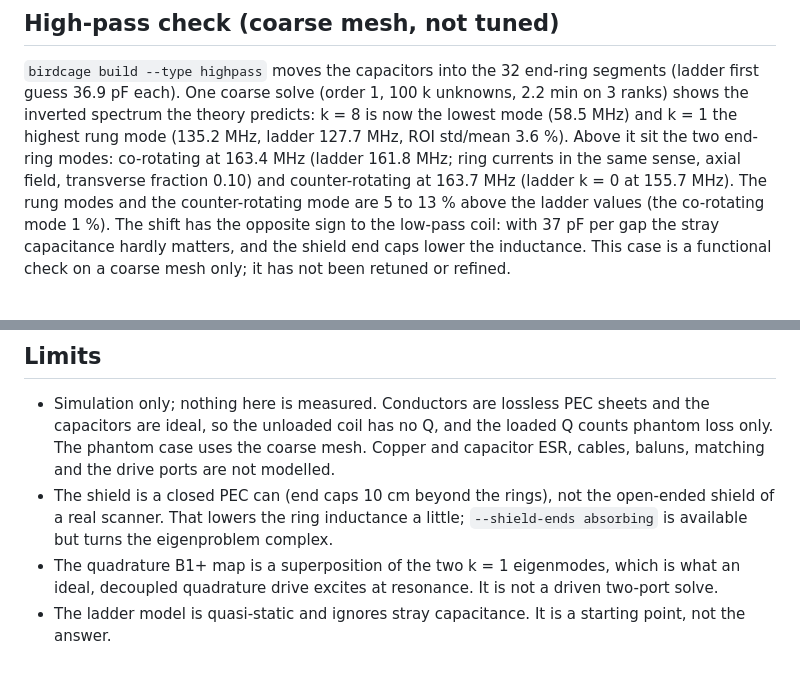
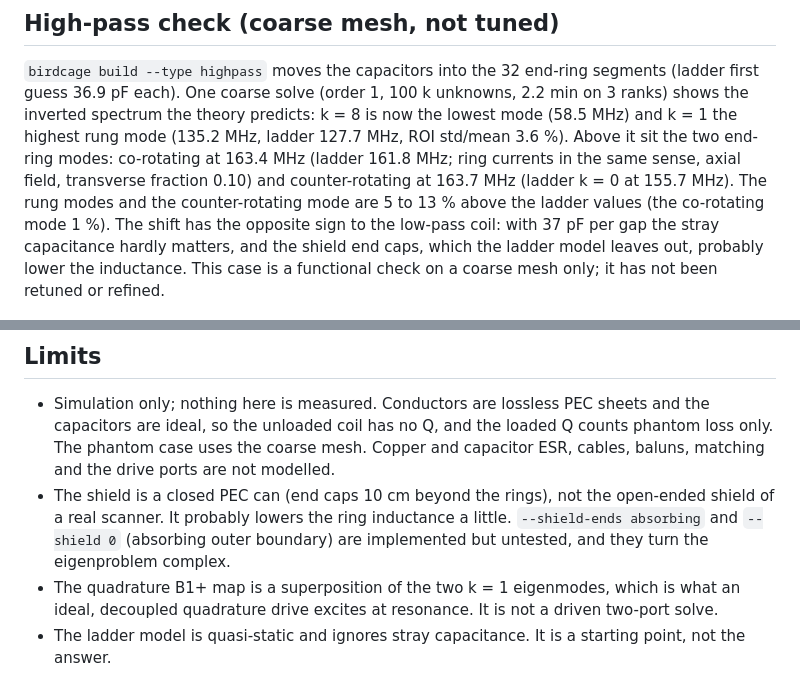
Before and after one commit to benjhardy/birdcage-palace, a Markdown page: README.md, 2 parts joined by grey strips. GitHub-like rendering.

Commit message:
README: hedge unverified explanations
Co-Authored-By: Claude Opus 5.5 <noreply@anthropic.com>

```diff
--- a/README.md
+++ b/README.md
@@ -180,7 +180,8 @@ k = 8 is now the lowest mode (58.5 MHz) and k = 1 the highest rung mode (135.2 M
 3.6 %). Above it sit the two end-ring modes: co-rotating at 163.4 MHz (ladder 161.8 MHz; ring currents in the same
 sense, axial field, transverse fraction 0.10) and counter-rotating at 163.7 MHz (ladder k = 0 at 155.7 MHz). The rung
 modes and the counter-rotating mode are 5 to 13 % above the ladder values (the co-rotating mode 1 %). The shift has
-the opposite sign to the low-pass coil: with 37 pF per gap the stray capacitance hardly matters, and the shield end caps lower the inductance. This case is a functional
+the opposite sign to the low-pass coil: with 37 pF per gap the stray capacitance hardly matters, and the shield end caps, which the ladder model leaves out, probably lower the
+inductance. This case is a functional
 check on a coarse mesh only; it has not been retuned or refined.
 
 ![High-pass mode spectrum](docs/img/highpass_spectrum.png)
@@ -190,8 +191,9 @@ check on a coarse mesh only; it has not been retuned or refined.
 
 * Simulation only; nothing here is measured. Conductors are lossless PEC sheets and the capacitors are ideal, so
   the unloaded coil has no Q, and the loaded Q counts phantom loss only. The phantom case uses the coarse mesh. Copper and capacitor ESR, cables, baluns, matching and the drive ports are not modelled.
-* The shield is a closed PEC can (end caps 10 cm beyond the rings), not the open-ended shield of a real scanner. That
-  lowers the ring inductance a little; `--shield-ends absorbing` is available but turns the eigenproblem complex.
+* The shield is a closed PEC can (end caps 10 cm beyond the rings), not the open-ended shield of a real scanner. It
+  probably lowers the ring inductance a little. `--shield-ends absorbing` and `--shield 0` (absorbing outer boundary)
+  are implemented but untested, and they turn the eigenproblem complex.
 * The quadrature B1+ map is a superposition of the two k = 1 eigenmodes, which is what an ideal, decoupled
   quadrature drive excites at resonance. It is not a driven two-port solve.
 * The ladder model is quasi-static and ignores stray capacitance. It is a starting point, not the answer.
```
